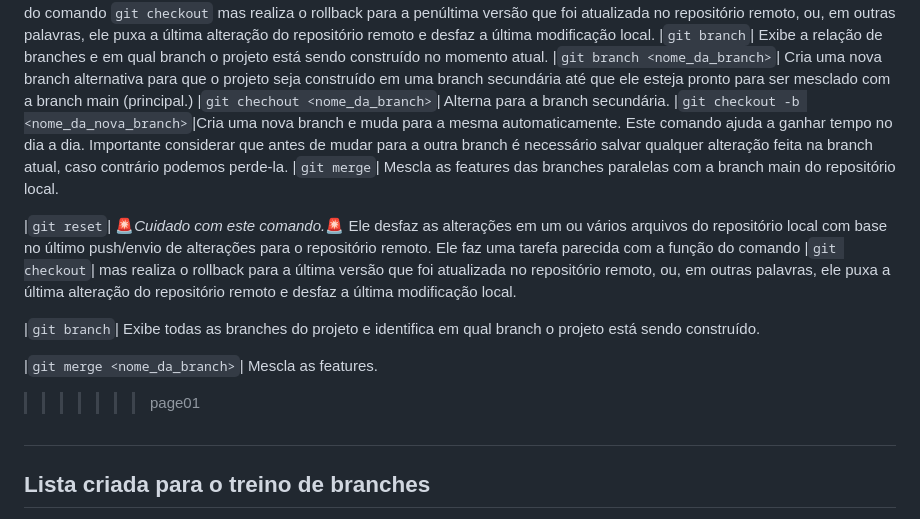
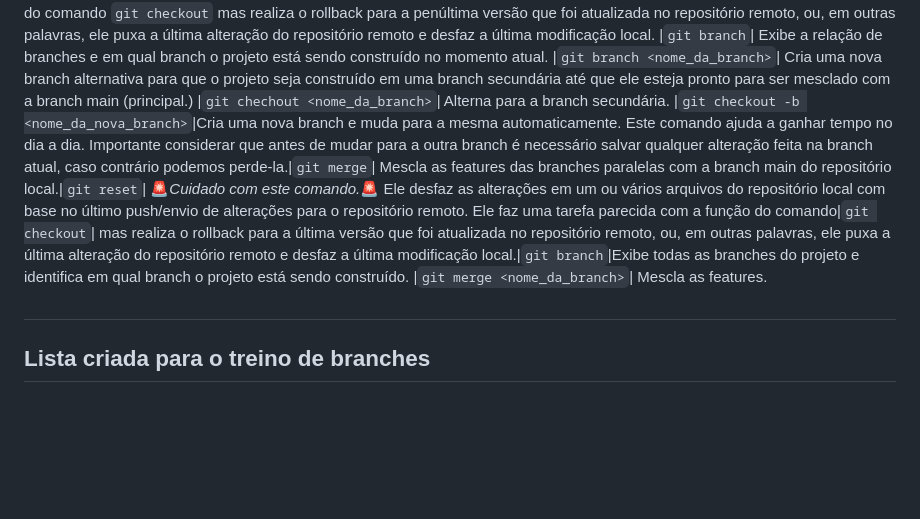
Before and after one commit to Melk040/versionamento, a Markdown page: README.md, the part around the change. Rendered like a GitHub page; blank space fills up the shorter version.

Commit message:
Fix merge between page01 and main.

````diff
--- a/README.md
+++ b/README.md
@@ -18,16 +18,9 @@ _16 de Maio de 2025_
 |```git branch```| Exibe a relação de branches e em qual branch o projeto está sendo construído no momento atual.
 |```git branch <nome_da_branch>```| Cria uma nova branch alternativa para que o projeto seja construído em uma branch secundária até que ele esteja pronto para ser mesclado com a branch main (principal.)
 |```git chechout <nome_da_branch>```| Alterna para a branch secundária.
-|```git checkout -b <nome_da_nova_branch>```|Cria uma nova branch e muda para a mesma automaticamente. Este comando ajuda a ganhar tempo no dia a dia. Importante considerar que antes de mudar para a outra branch é necessário salvar qualquer alteração feita na branch atual, caso contrário podemos perde-la.
-|```git merge```| Mescla as features das branches paralelas com a branch main do repositório local.
-
-|```git reset```| &#128680;_*Cuidado com este comando.*_&#128680; Ele desfaz as alterações em um ou vários arquivos do repositório local com base no último push/envio de alterações para o repositório remoto. Ele faz uma tarefa parecida com a função do comando |```git checkout```| mas realiza o rollback para a última versão que foi atualizada no repositório remoto, ou, em outras palavras, ele puxa a última alteração do repositório remoto e desfaz a última modificação local.
-
-|```git branch```| Exibe todas as branches do projeto e identifica em qual branch o projeto está sendo construído.
-
+|```git checkout -b <nome_da_nova_branch>```|Cria uma nova branch e muda para a mesma automaticamente. Este comando ajuda a ganhar tempo no dia a dia. Importante considerar que antes de mudar para a outra branch é necessário salvar qualquer alteração feita na branch atual, caso contrário podemos perde-la.|```git merge```| Mescla as features das branches paralelas com a branch main do repositório local.|```git reset```| &#128680;_*Cuidado com este comando.*_&#128680; Ele desfaz as alterações em um ou vários arquivos do repositório local com base no último push/envio de alterações para o repositório remoto. Ele faz uma tarefa parecida com a função do comando|```git checkout```| mas realiza o rollback para a última versão que foi atualizada no repositório remoto, ou, em outras palavras, ele puxa a última alteração do repositório remoto e desfaz a última modificação local.|```git branch```|Exibe todas as branches do projeto e identifica em qual branch o projeto está sendo construído.
 |```git merge <nome_da_branch>```| Mescla as features.
 
->>>>>>> page01
 ##
 
 ## Lista criada para o treino de branches
````
